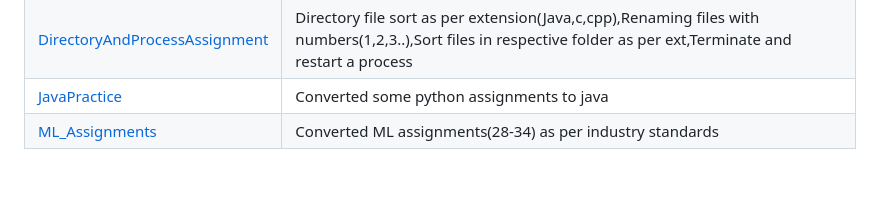
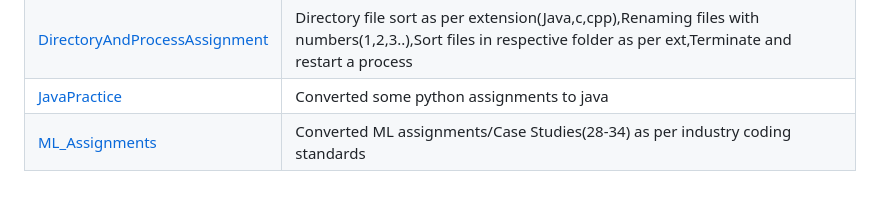
Before and after one commit to VaishaliMJ/Marvellous_Python_Assignments, a Markdown page: README.md, the part around the change. Rendered like a GitHub page.

```diff
--- a/README.md
+++ b/README.md
@@ -303,7 +303,7 @@ This is repository contains assignments conducted by "Marvellous Infosystems"
               ML_Assignments
             </a>
           </td>
-          <td>Converted ML assignments(28-34) as per industry standards</td>
+          <td>Converted ML assignments/Case Studies(28-34) as per industry coding standards</td>
         </tr>
 
         </tbody>
```
